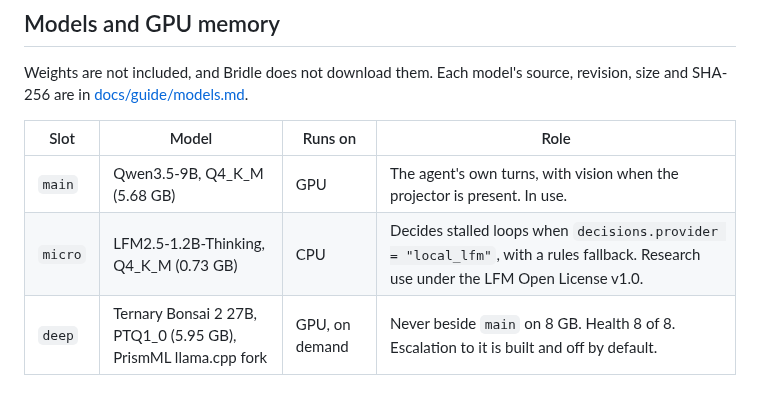
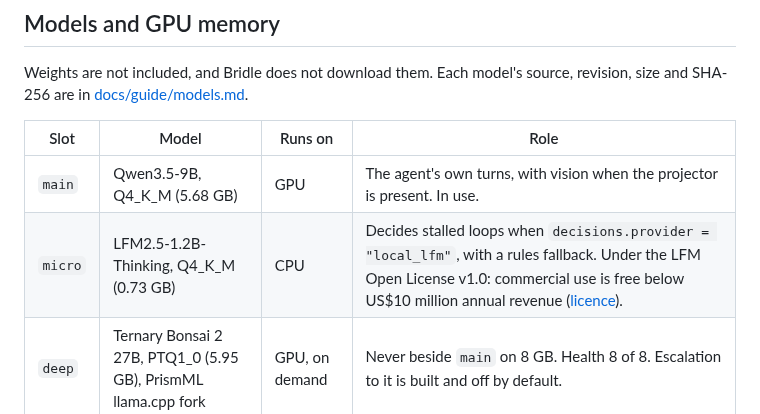
Before and after one commit to kushagrathisside/bridle, a Markdown page: README.md, the part around the change. GitHub-like rendering.

Commit message:
docs: say what the LFM Open License allows
The models guide and the README called the licence research use only. The licence
allows commercial use below US$10 million annual revenue.

```diff
--- a/README.md
+++ b/README.md
@@ -316,7 +316,7 @@ Weights are not included, and Bridle does not download them. Each model's source
 | Slot | Model | Runs on | Role |
 |---|---|---|---|
 | `main` | Qwen3.5-9B, Q4_K_M (5.68 GB) | GPU | The agent's own turns, with vision when the projector is present. In use. |
-| `micro` | LFM2.5-1.2B-Thinking, Q4_K_M (0.73 GB) | CPU | Decides stalled loops when `decisions.provider = "local_lfm"`, with a rules fallback. Research use under the LFM Open License v1.0. |
+| `micro` | LFM2.5-1.2B-Thinking, Q4_K_M (0.73 GB) | CPU | Decides stalled loops when `decisions.provider = "local_lfm"`, with a rules fallback. Under the LFM Open License v1.0: commercial use is free below US$10 million annual revenue ([licence](https://www.liquid.ai/lfm-license)). |
 | `deep` | Ternary Bonsai 2 27B, PTQ1_0 (5.95 GB), PrismML llama.cpp fork | GPU, on demand | Never beside `main` on 8 GB. Health 8 of 8. Escalation to it is built and off by default. |
 
 Bridle runs one GPU model at a time. `main` and `deep` together are estimated at about 12.9 GiB, which does not fit in 8 GB.
```
Also changed, not shown: docs/guide/models.md (+2 -2 lines).
